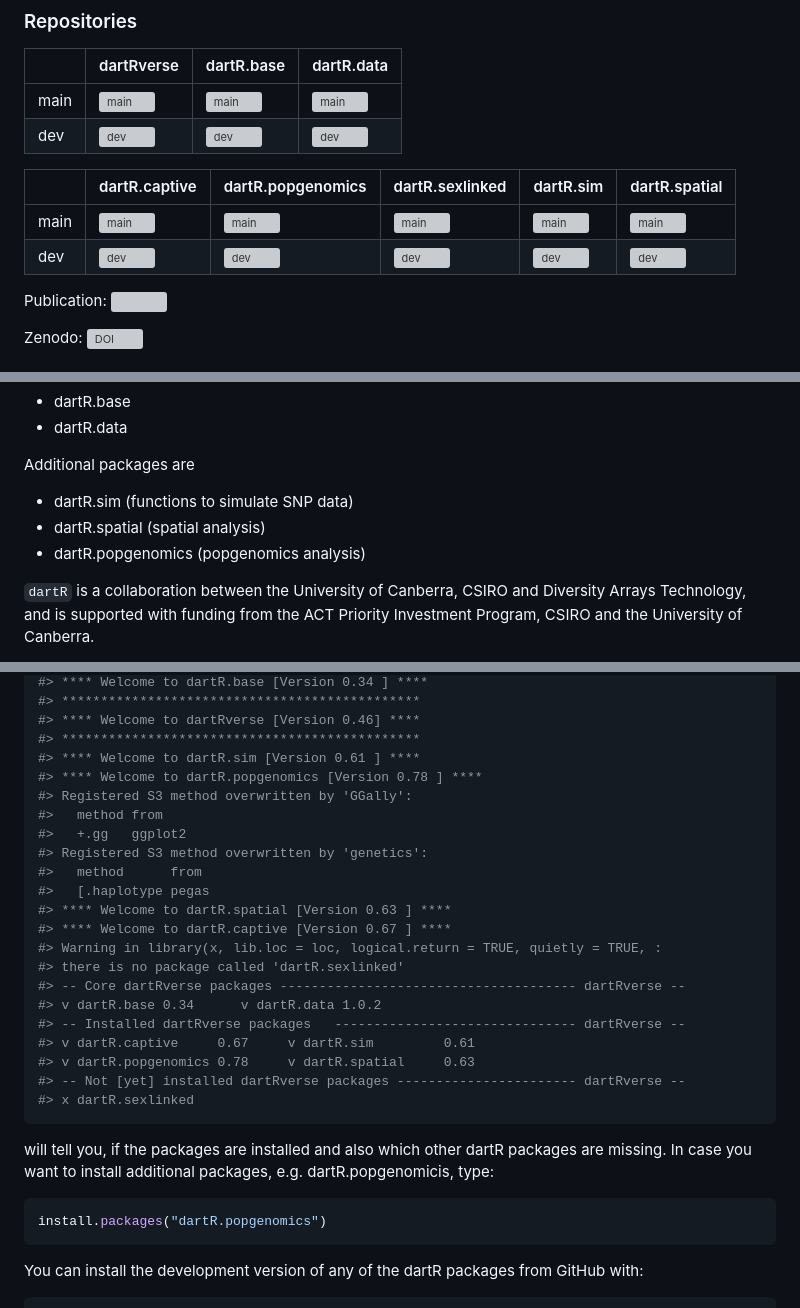
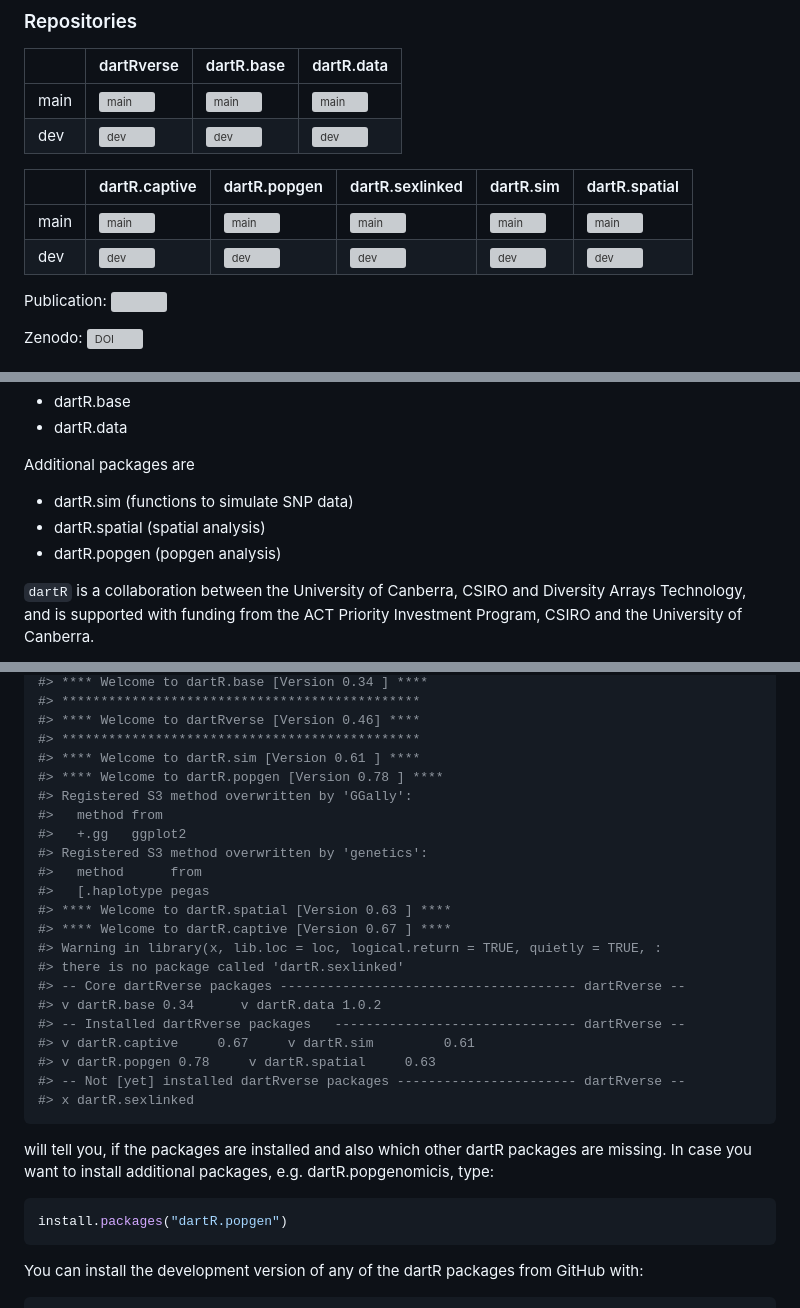
Before and after one commit to green-striped-gecko/dartRverse, a Markdown page: README.md, 3 parts joined by grey strips. Rendered like a GitHub page; grey boxes are pictures that could not be loaded.

````diff
--- a/README.md
+++ b/README.md
@@ -14,5 +14,5 @@
 | main | [![main](https://github.com/green-striped-gecko/dartRverse/actions/workflows/check-standard.yml/badge.svg?branch=main)](https://github.com/green-striped-gecko/dartRverse/actions/workflows/check-standard.yml) | [![main](https://github.com/green-striped-gecko/dartR.base/actions/workflows/check-standard.yml/badge.svg?branch=main)](https://github.com/green-striped-gecko/dartR.base/tree/main) | [![main](https://github.com/green-striped-gecko/dartR.data/actions/workflows/check-standard.yml/badge.svg?branch=main)](https://github.com/green-striped-gecko/dartR.data/tree/main) |
 | dev  | [![dev](https://github.com/green-striped-gecko/dartRverse/actions/workflows/check-standard.yml/badge.svg?branch=dev)](https://github.com/green-striped-gecko/dartRverse/actions/workflows/check-standard.yml)   | [![dev](https://github.com/green-striped-gecko/dartR.base/actions/workflows/check-standard.yml/badge.svg?branch=dev)](https://github.com/green-striped-gecko/dartR.base/tree/dev)    | [![dev](https://github.com/green-striped-gecko/dartR.data/actions/workflows/check-standard.yml/badge.svg?branch=dev)](https://github.com/green-striped-gecko/dartR.data/tree/dev)    |
 
-|      | dartR.captive                                                                                                                                                                              | dartR.popgenomics                                                                                                                                                                                  | dartR.sexlinked                                                                                                                                                                                | dartR.sim                                                                                                                                                                          | dartR.spatial                                                                                                                                                                              |
+|      | dartR.captive                                                                                                                                                                              | dartR.popgen                                                                                                                                                                                  | dartR.sexlinked                                                                                                                                                                                | dartR.sim                                                                                                                                                                          | dartR.spatial                                                                                                                                                                              |
 |------|--------------------------------------------------------------------------------------------------------------------------------------------------------------------------------------------|----------------------------------------------------------------------------------------------------------------------------------------------------------------------------------------------------|------------------------------------------------------------------------------------------------------------------------------------------------------------------------------------------------|------------------------------------------------------------------------------------------------------------------------------------------------------------------------------------|--------------------------------------------------------------------------------------------------------------------------------------------------------------------------------------------|
@@ -40,7 +40,7 @@ Additional packages are
 
 - dartR.sim (functions to simulate SNP data)
 - dartR.spatial (spatial analysis)
-- dartR.popgenomics (popgenomics analysis)
+- dartR.popgen (popgen analysis)
 
 `dartR` is a collaboration between the University of Canberra, CSIRO and
 Diversity Arrays Technology, and is supported with funding from the ACT
@@ -105,7 +105,7 @@ library(dartRverse)
 #> **** Welcome to dartRverse [Version 0.46] ****
 #> **********************************************
 #> **** Welcome to dartR.sim [Version 0.61 ] ****
-#> **** Welcome to dartR.popgenomics [Version 0.78 ] ****
+#> **** Welcome to dartR.popgen [Version 0.78 ] ****
 #> Registered S3 method overwritten by 'GGally':
 #>   method from
 #>   +.gg   ggplot2
@@ -120,7 +120,7 @@ library(dartRverse)
 #> v dartR.base 0.34      v dartR.data 1.0.2
 #> -- Installed dartRverse packages   ------------------------------- dartRverse --
 #> v dartR.captive     0.67     v dartR.sim         0.61
-#> v dartR.popgenomics 0.78     v dartR.spatial     0.63
+#> v dartR.popgen 0.78     v dartR.spatial     0.63
 #> -- Not [yet] installed dartRverse packages ----------------------- dartRverse --
 #> x dartR.sexlinked
 ```
@@ -130,7 +130,7 @@ packages are missing. In case you want to install additional packages,
 e.g. dartR.popgenomicis, type:
 
 ``` r
-install.packages("dartR.popgenomics")
+install.packages("dartR.popgen")
 ```
 
 You can install the development version of any of the dartR packages
````
Also changed, not shown: other parts of README.md (+3 -3 lines).
